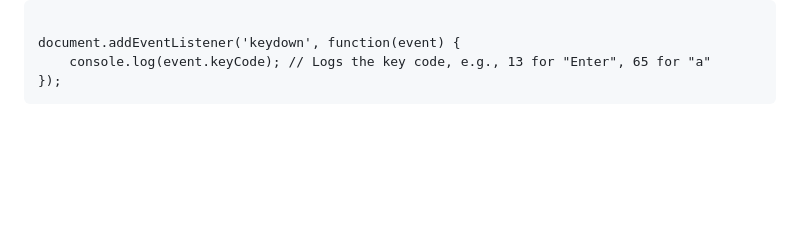
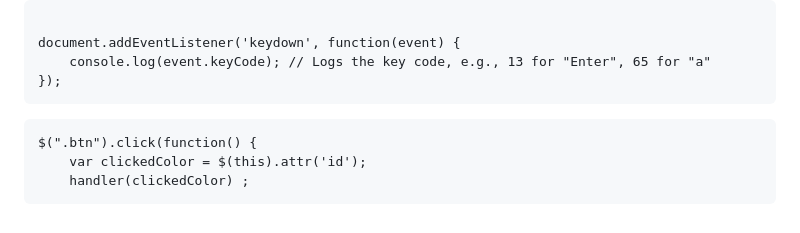
Before and after one commit to Ayush-Tibrewal/ayush_maybe_webd, a Markdown page: README.md, the part around the change. Rendered like a GitHub page; blank space fills up the shorter version.

````diff
--- a/README.md
+++ b/README.md
@@ -150,3 +150,8 @@ document.addEventListener('keydown', function(event) {
     console.log(event.keyCode); // Logs the key code, e.g., 13 for "Enter", 65 for "a"
 });
 ```
+```
+$(".btn").click(function() {
+    var clickedColor = $(this).attr('id');
+    handler(clickedColor) ;
+```
````
